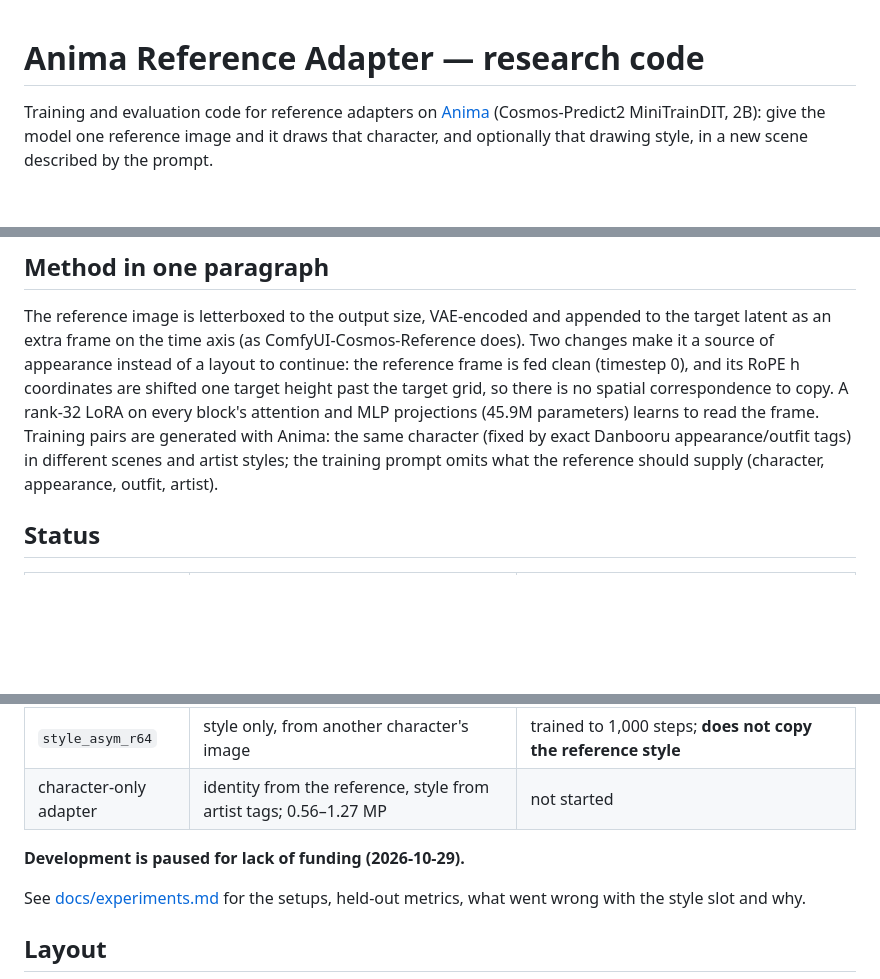
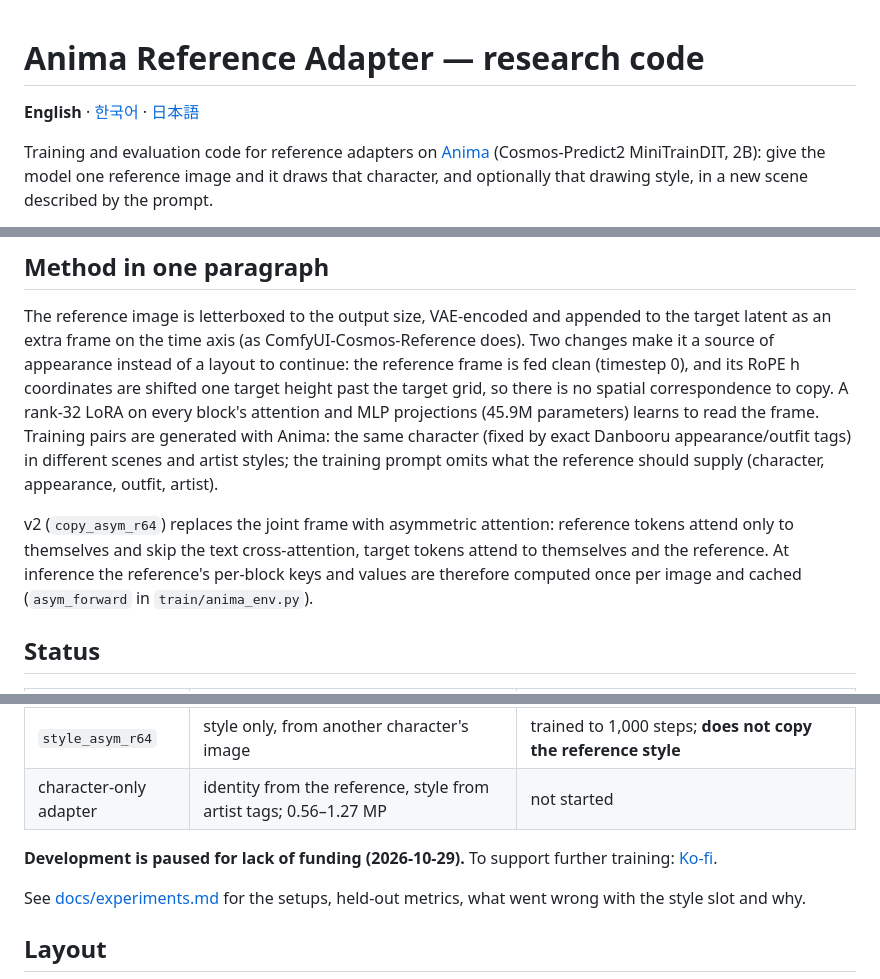
Before and after one commit to ElectronGirl/anima-ref-adapter-research, a Markdown page: README.md, 3 parts joined by grey strips. GitHub-like rendering; blank space fills up the shorter version.

Commit message:
Add Korean and Japanese READMEs; v2 summary and Ko-fi link
Co-Authored-By: Claude Opus 5.5 <noreply@anthropic.com>

```diff
--- a/README.md
+++ b/README.md
@@ -1,4 +1,6 @@
 # Anima Reference Adapter — research code
+
+**English** · [한국어](README.ko.md) · [日本語](README.ja.md)
 
 Training and evaluation code for reference adapters on [Anima](https://huggingface.co/circlestone-labs/Anima)
 (Cosmos-Predict2 MiniTrainDIT, 2B): give the model one reference image and it draws that character, and
@@ -22,6 +24,11 @@ parameters) learns to read the frame. Training pairs are generated with Anima: t
 (fixed by exact Danbooru appearance/outfit tags) in different scenes and artist styles; the training
 prompt omits what the reference should supply (character, appearance, outfit, artist).
 
+v2 (`copy_asym_r64`) replaces the joint frame with asymmetric attention: reference tokens attend only to
+themselves and skip the text cross-attention, target tokens attend to themselves and the reference. At
+inference the reference's per-block keys and values are therefore computed once per image and cached
+(`asym_forward` in `train/anima_env.py`).
+
 ## Status
 
 | Adapter | What it does | State |
@@ -33,7 +40,7 @@ prompt omits what the reference should supply (character, appearance, outfit, ar
 | `style_asym_r64` | style only, from another character's image | trained to 1,000 steps; **does not copy the reference style** |
 | character-only adapter | identity from the reference, style from artist tags; 0.56–1.27 MP | not started |
 
-**Development is paused for lack of funding (2026-10-29).**
+**Development is paused for lack of funding (2026-10-29).** To support further training: [Ko-fi](https://ko-fi.com/electrongirl).
 
 See [docs/experiments.md](docs/experiments.md) for the setups, held-out metrics, what went wrong with
 the style slot and why.
```
Also changed, not shown: other parts of README.md (+2 -1 lines), README.ja.md (added, +121 -0 lines), README.ko.md (added, +121 -0 lines).
